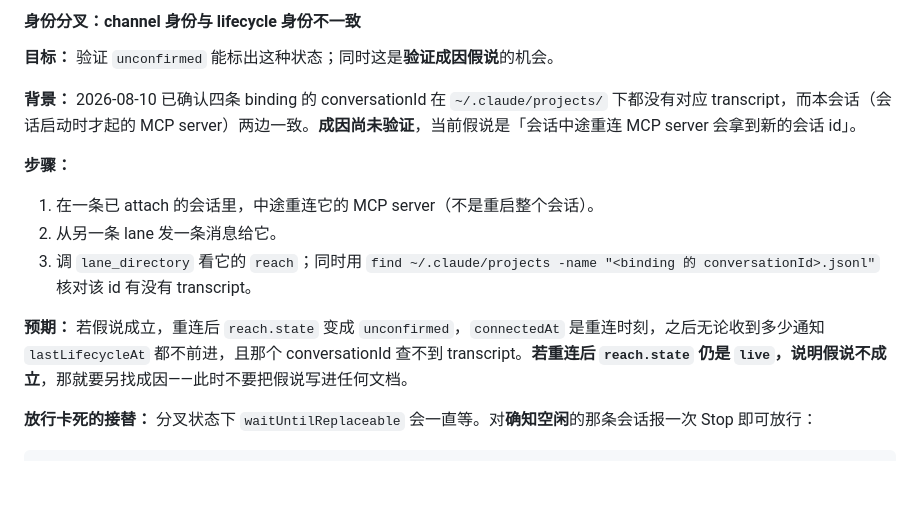
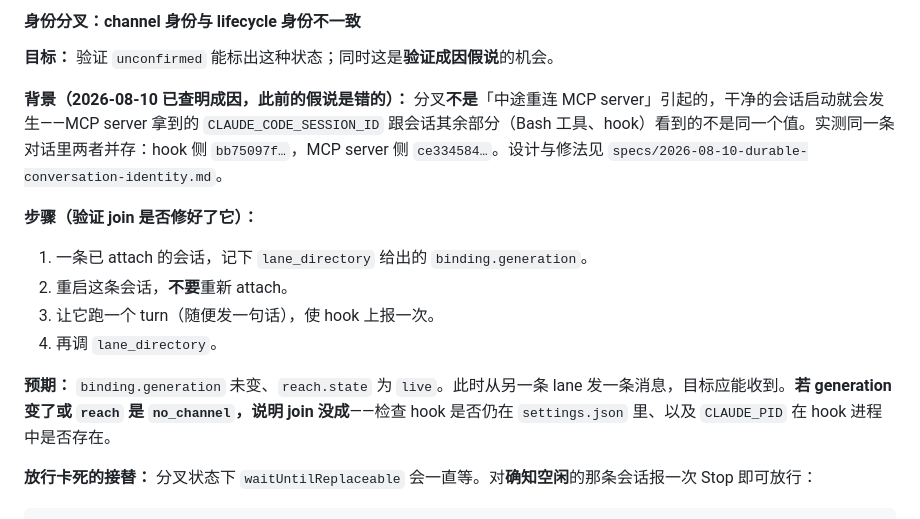
Before and after one commit to MotionlessPeri/lane-router, a Markdown page: docs/manual-tests.md, the part around the change. GitHub-like rendering; blank space fills up the shorter version.

Commit message:
docs: record the conversation-identity design and correct the divergence cause
The spec carries the layering the fix rests on: core knows only a conversation
identity, and CLAUDE_PID is the Claude adapter's join key rather than the
identity itself, because a pid is stable for one session but reused after it.
Two findings from implementing it are recorded there too - a channel must not
inherit an identity from a remembered key, and a Router restart leaves an idle
session unjoined until its next turn.

The manual case for identity divergence stated the wrong cause. It said a
mid-session MCP reconnect introduced it; a clean session start does, and the
two ids were since observed side by side in one conversation. It now verifies
the join instead, and says what to check when the join does not happen.

Co-Authored-By: Claude Opus 5 (1M context) <noreply@anthropic.com>

```diff
--- a/docs/manual-tests.md
+++ b/docs/manual-tests.md
@@ -121,15 +121,16 @@
 
 **目标：** 验证 `unconfirmed` 能标出这种状态；同时这是**验证成因假说**的机会。
 
-**背景：** 2026-08-10 已确认四条 binding 的 conversationId 在 `~/.claude/projects/` 下都没有对应 transcript，而本会话（会话启动时才起的 MCP server）两边一致。**成因尚未验证**，当前假说是「会话中途重连 MCP server 会拿到新的会话 id」。
+**背景（2026-08-10 已查明成因，此前的假说是错的）：** 分叉**不是**「中途重连 MCP server」引起的，干净的会话启动就会发生——MCP server 拿到的 `CLAUDE_CODE_SESSION_ID` 跟会话其余部分（Bash 工具、hook）看到的不是同一个值。实测同一条对话里两者并存：hook 侧 `bb75097f…`，MCP server 侧 `ce334584…`。设计与修法见 `specs/2026-08-10-durable-conversation-identity.md`。
 
-**步骤：**
+**步骤（验证 join 是否修好了它）：**
 
-1. 在一条已 attach 的会话里，中途重连它的 MCP server（不是重启整个会话）。
-2. 从另一条 lane 发一条消息给它。
-3. 调 `lane_directory` 看它的 `reach`；同时用 `find ~/.claude/projects -name "<binding 的 conversationId>.jsonl"` 核对该 id 有没有 transcript。
+1. 一条已 attach 的会话，记下 `lane_directory` 给出的 `binding.generation`。
+2. 重启这条会话，**不要**重新 attach。
+3. 让它跑一个 turn（随便发一句话），使 hook 上报一次。
+4. 再调 `lane_directory`。
 
-**预期：** 若假说成立，重连后 `reach.state` 变成 `unconfirmed`，`connectedAt` 是重连时刻，之后无论收到多少通知 `lastLifecycleAt` 都不前进，且那个 conversationId 查不到 transcript。**若重连后 `reach.state` 仍是 `live`，说明假说不成立**，那就要另找成因——此时不要把假说写进任何文档。
+**预期：** `binding.generation` 未变、`reach.state` 为 `live`。此时从另一条 lane 发一条消息，目标应能收到。**若 generation 变了或 `reach` 是 `no_channel`，说明 join 没成**——检查 hook 是否仍在 `settings.json` 里、以及 `CLAUDE_PID` 在 hook 进程中是否存在。
 
 **放行卡死的接替：** 分叉状态下 `waitUntilReplaceable` 会一直等。对**确知空闲**的那条会话报一次 Stop 即可放行：
 
```
Also changed, not shown: 1 other file.
